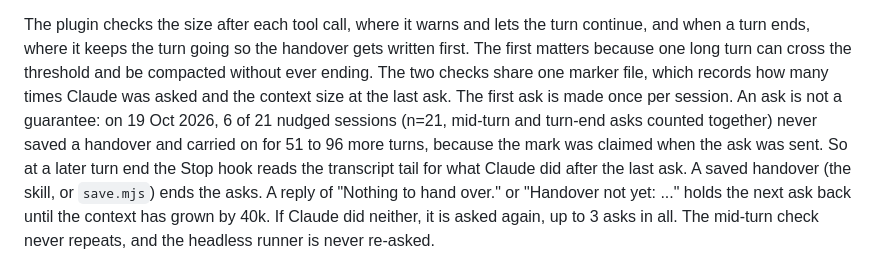
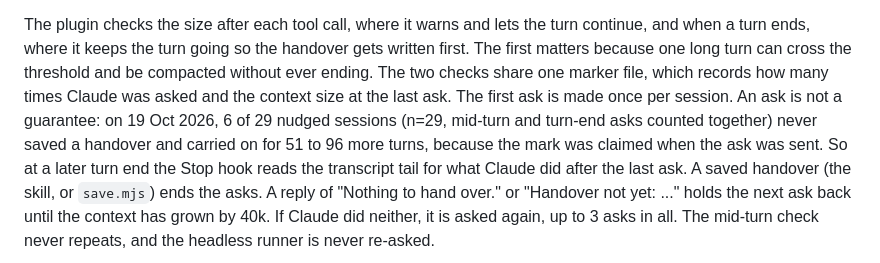
Before and after one commit to m4cd4r4/clear-resume, a Markdown page: docs/HOW-IT-WORKS.md, the part around the change. Drawn GitHub-style.

Commit message:
docs: state the nudge measurement as n=29
Co-Authored-By: Claude Sonnet 5.5 <noreply@anthropic.com>

```diff
--- a/docs/HOW-IT-WORKS.md
+++ b/docs/HOW-IT-WORKS.md
@@ -165,8 +165,8 @@ The plugin checks the size after each tool call, where it warns and lets the tur
 ends, where it keeps the turn going so the handover gets written first. The first matters
 because one long turn can cross the threshold and be compacted without ever ending. The two
 checks share one marker file, which records how many times Claude was asked and the context size at the last ask.
-The first ask is made once per session. An ask is not a guarantee: on 19 Oct 2026, 6 of 21 nudged sessions
-(n=21, mid-turn and turn-end asks counted together) never saved a handover and carried on for 51 to 96 more turns,
+The first ask is made once per session. An ask is not a guarantee: on 19 Oct 2026, 6 of 29 nudged sessions
+(n=29, mid-turn and turn-end asks counted together) never saved a handover and carried on for 51 to 96 more turns,
 because the mark was claimed when the ask was sent. So at a later turn end the Stop hook reads the transcript
 tail for what Claude did after the last ask. A saved handover (the skill, or `save.mjs`) ends the asks. A reply of
 "Nothing to hand over." or "Handover not yet: ..." holds the next ask back until the context has grown by 40k.
```
